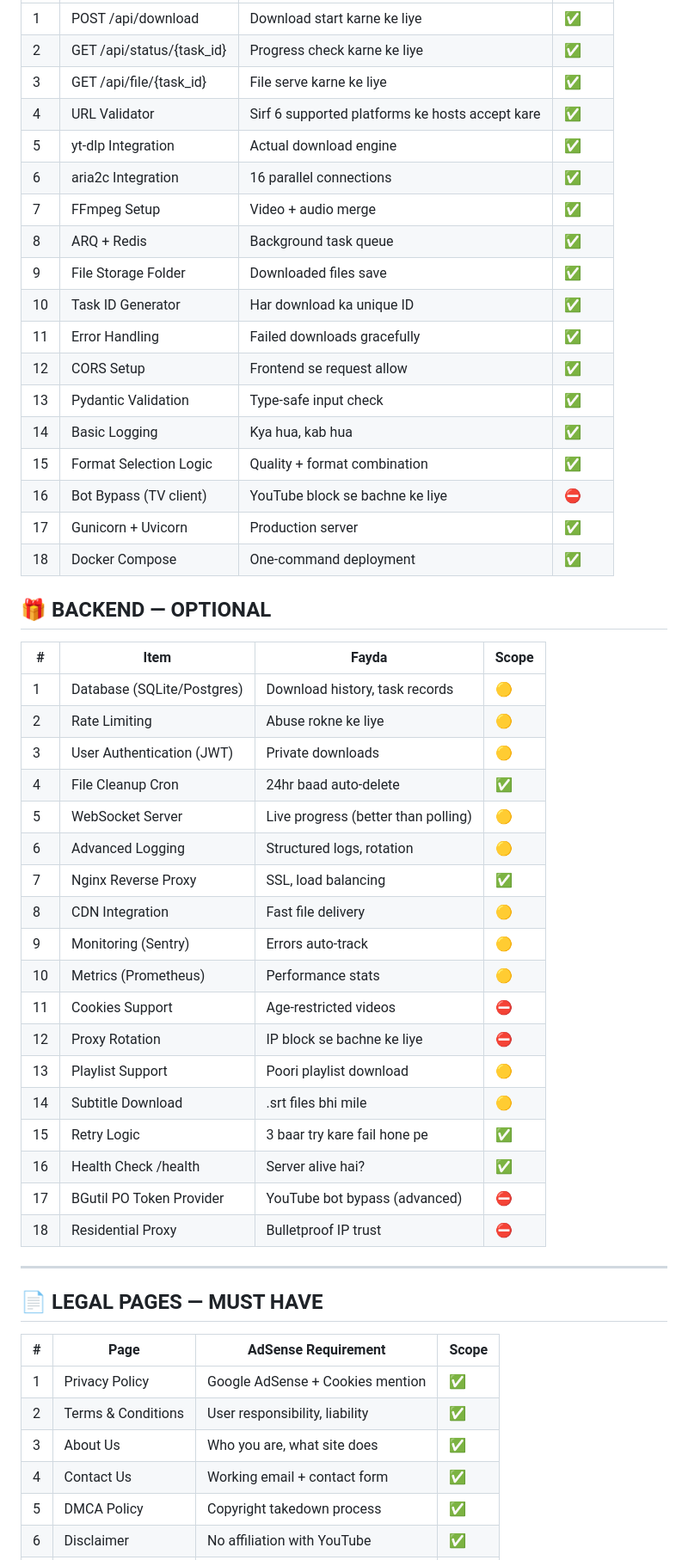
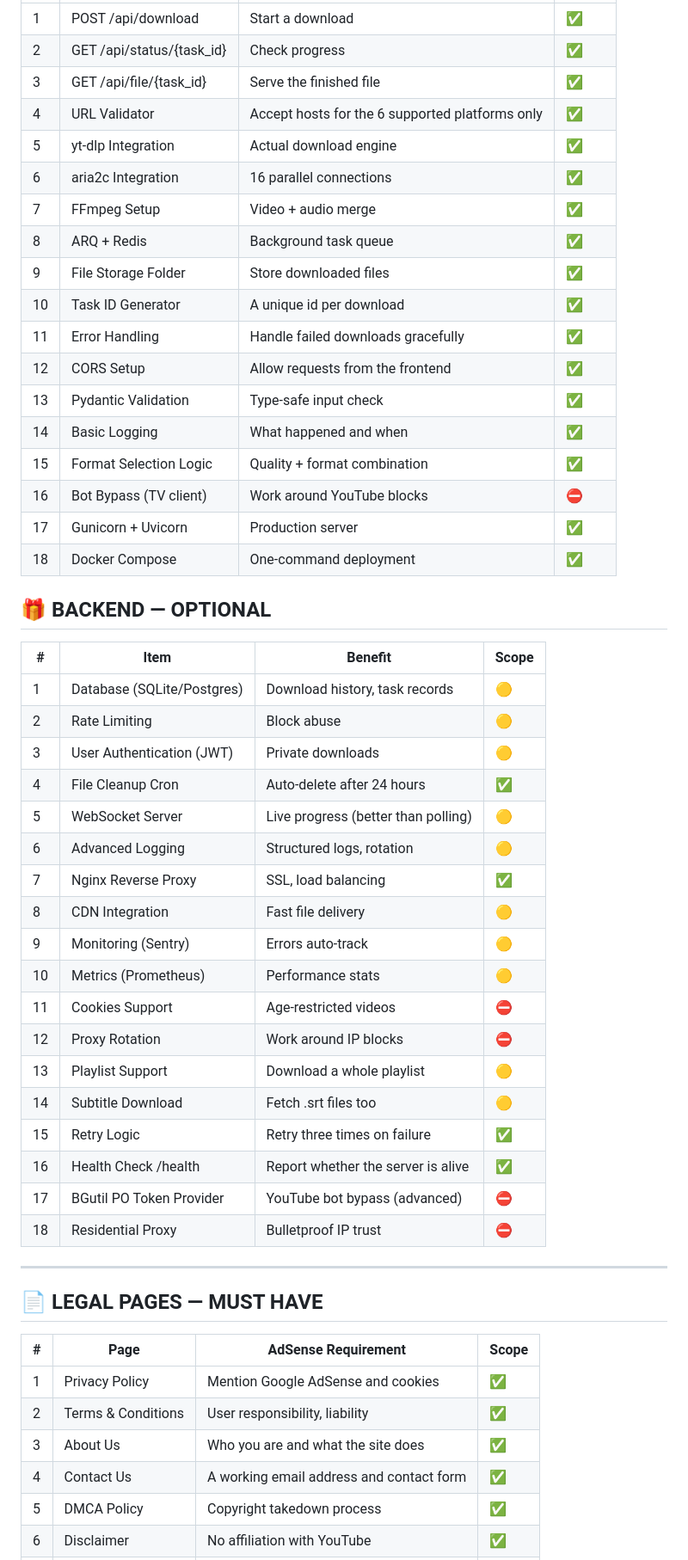
Before and after one commit to NSKWeb/yt-downloader, a Markdown page: PLAN.md, the part around one of its changes. Shown at 86% size. Rendered like a GitHub page.

```diff
--- a/PLAN.md
+++ b/PLAN.md
@@ -66,31 +66,31 @@ per-platform, because only YouTube serves video and audio as separate streams.
 |---|------|------|-------|
-| 1 | POST /api/download | Download start karne ke liye | ✅ |
-| 2 | GET /api/status/{task_id} | Progress check karne ke liye | ✅ |
-| 3 | GET /api/file/{task_id} | File serve karne ke liye | ✅ |
-| 4 | URL Validator | Sirf 6 supported platforms ke hosts accept kare | ✅ |
+| 1 | POST /api/download | Start a download | ✅ |
+| 2 | GET /api/status/{task_id} | Check progress | ✅ |
+| 3 | GET /api/file/{task_id} | Serve the finished file | ✅ |
+| 4 | URL Validator | Accept hosts for the 6 supported platforms only | ✅ |
 | 5 | yt-dlp Integration | Actual download engine | ✅ |
 | 6 | aria2c Integration | 16 parallel connections | ✅ |
 | 7 | FFmpeg Setup | Video + audio merge | ✅ |
 | 8 | ARQ + Redis | Background task queue | ✅ |
-| 9 | File Storage Folder | Downloaded files save | ✅ |
-| 10 | Task ID Generator | Har download ka unique ID | ✅ |
-| 11 | Error Handling | Failed downloads gracefully | ✅ |
-| 12 | CORS Setup | Frontend se request allow | ✅ |
+| 9 | File Storage Folder | Store downloaded files | ✅ |
+| 10 | Task ID Generator | A unique id per download | ✅ |
+| 11 | Error Handling | Handle failed downloads gracefully | ✅ |
+| 12 | CORS Setup | Allow requests from the frontend | ✅ |
 | 13 | Pydantic Validation | Type-safe input check | ✅ |
-| 14 | Basic Logging | Kya hua, kab hua | ✅ |
+| 14 | Basic Logging | What happened and when | ✅ |
 | 15 | Format Selection Logic | Quality + format combination | ✅ |
-| 16 | Bot Bypass (TV client) | YouTube block se bachne ke liye | ⛔ |
+| 16 | Bot Bypass (TV client) | Work around YouTube blocks | ⛔ |
 | 17 | Gunicorn + Uvicorn | Production server | ✅ |
 | 18 | Docker Compose | One-command deployment | ✅ |
 
 ## 🎁 BACKEND — OPTIONAL
 
-| # | Item | Fayda | Scope |
+| # | Item | Benefit | Scope |
 |---|------|-------|-------|
 | 1 | Database (SQLite/Postgres) | Download history, task records | 🟡 |
-| 2 | Rate Limiting | Abuse rokne ke liye | 🟡 |
+| 2 | Rate Limiting | Block abuse | 🟡 |
 | 3 | User Authentication (JWT) | Private downloads | 🟡 |
-| 4 | File Cleanup Cron | 24hr baad auto-delete | ✅ |
+| 4 | File Cleanup Cron | Auto-delete after 24 hours | ✅ |
 | 5 | WebSocket Server | Live progress (better than polling) | 🟡 |
 | 6 | Advanced Logging | Structured logs, rotation | 🟡 |
 | 7 | Nginx Reverse Proxy | SSL, load balancing | ✅ |
@@ -98,11 +98,11 @@ per-platform, because only YouTube serves video and audio as separate streams.
 | 9 | Monitoring (Sentry) | Errors auto-track | 🟡 |
 | 10 | Metrics (Prometheus) | Performance stats | 🟡 |
 | 11 | Cookies Support | Age-restricted videos | ⛔ |
-| 12 | Proxy Rotation | IP block se bachne ke liye | ⛔ |
-| 13 | Playlist Support | Poori playlist download | 🟡 |
-| 14 | Subtitle Download | .srt files bhi mile | 🟡 |
-| 15 | Retry Logic | 3 baar try kare fail hone pe | ✅ |
-| 16 | Health Check /health | Server alive hai? | ✅ |
+| 12 | Proxy Rotation | Work around IP blocks | ⛔ |
+| 13 | Playlist Support | Download a whole playlist | 🟡 |
+| 14 | Subtitle Download | Fetch .srt files too | 🟡 |
+| 15 | Retry Logic | Retry three times on failure | ✅ |
+| 16 | Health Check /health | Report whether the server is alive | ✅ |
 | 17 | BGutil PO Token Provider | YouTube bot bypass (advanced) | ⛔ |
 | 18 | Residential Proxy | Bulletproof IP trust | ⛔ |
 
@@ -112,10 +112,10 @@ per-platform, because only YouTube serves video and audio as separate streams.
 
 | # | Page | AdSense Requirement | Scope |
 |---|------|---------------------|-------|
-| 1 | Privacy Policy | Google AdSense + Cookies mention | ✅ |
+| 1 | Privacy Policy | Mention Google AdSense and cookies | ✅ |
 | 2 | Terms & Conditions | User responsibility, liability | ✅ |
-| 3 | About Us | Who you are, what site does | ✅ |
-| 4 | Contact Us | Working email + contact form | ✅ |
+| 3 | About Us | Who you are and what the site does | ✅ |
+| 4 | Contact Us | A working email address and contact form | ✅ |
 | 5 | DMCA Policy | Copyright takedown process | ✅ |
 | 6 | Disclaimer | No affiliation with YouTube | ✅ |
 | 7 | FAQ | Common questions | ✅ |
```
Also changed, not shown: other parts of PLAN.md (+35 -35 lines).
